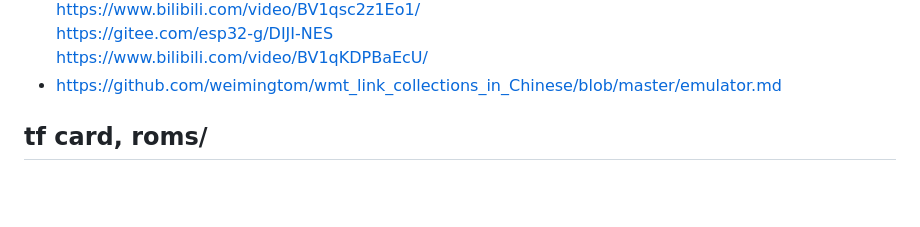
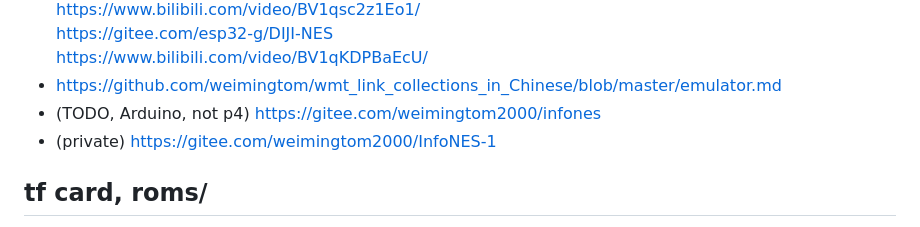
Before and after one commit to weimingtom/m5stack-tab5-esp32-p4-nofrendo, a Markdown page: README.md, the part around the change. Drawn GitHub-style; blank space fills up the shorter version.

```diff
--- a/README.md
+++ b/README.md
@@ -31,6 +31,8 @@ https://www.bilibili.com/video/BV1qsc2z1Eo1/
 https://gitee.com/esp32-g/DIJI-NES
 https://www.bilibili.com/video/BV1qKDPBaEcU/
 * https://github.com/weimingtom/wmt_link_collections_in_Chinese/blob/master/emulator.md
+* (TODO, Arduino, not p4) https://gitee.com/weimingtom2000/infones
+* (private) https://gitee.com/weimingtom2000/InfoNES-1
 
 ## tf card, roms/
 * Put .nes file into FAT32 sdcard:\roms\
```
